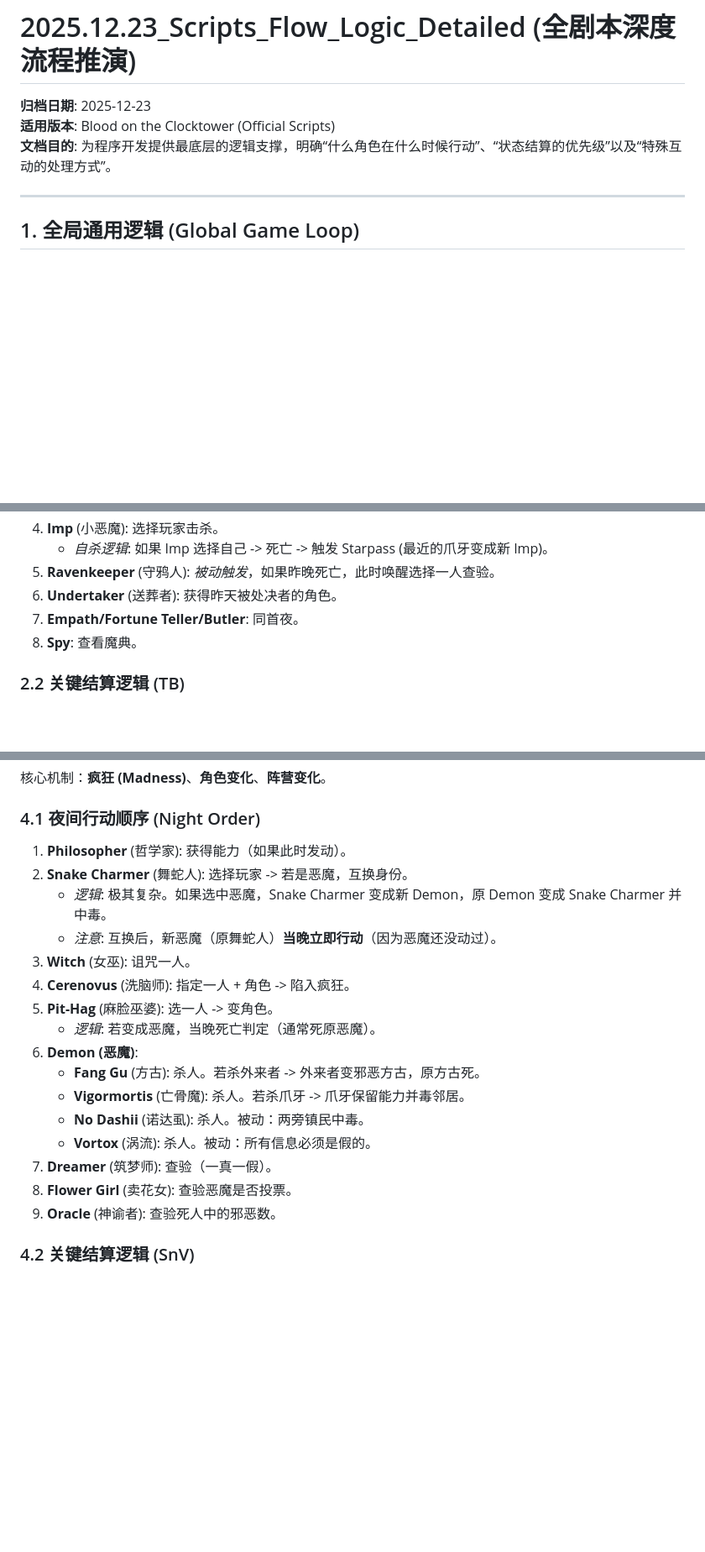
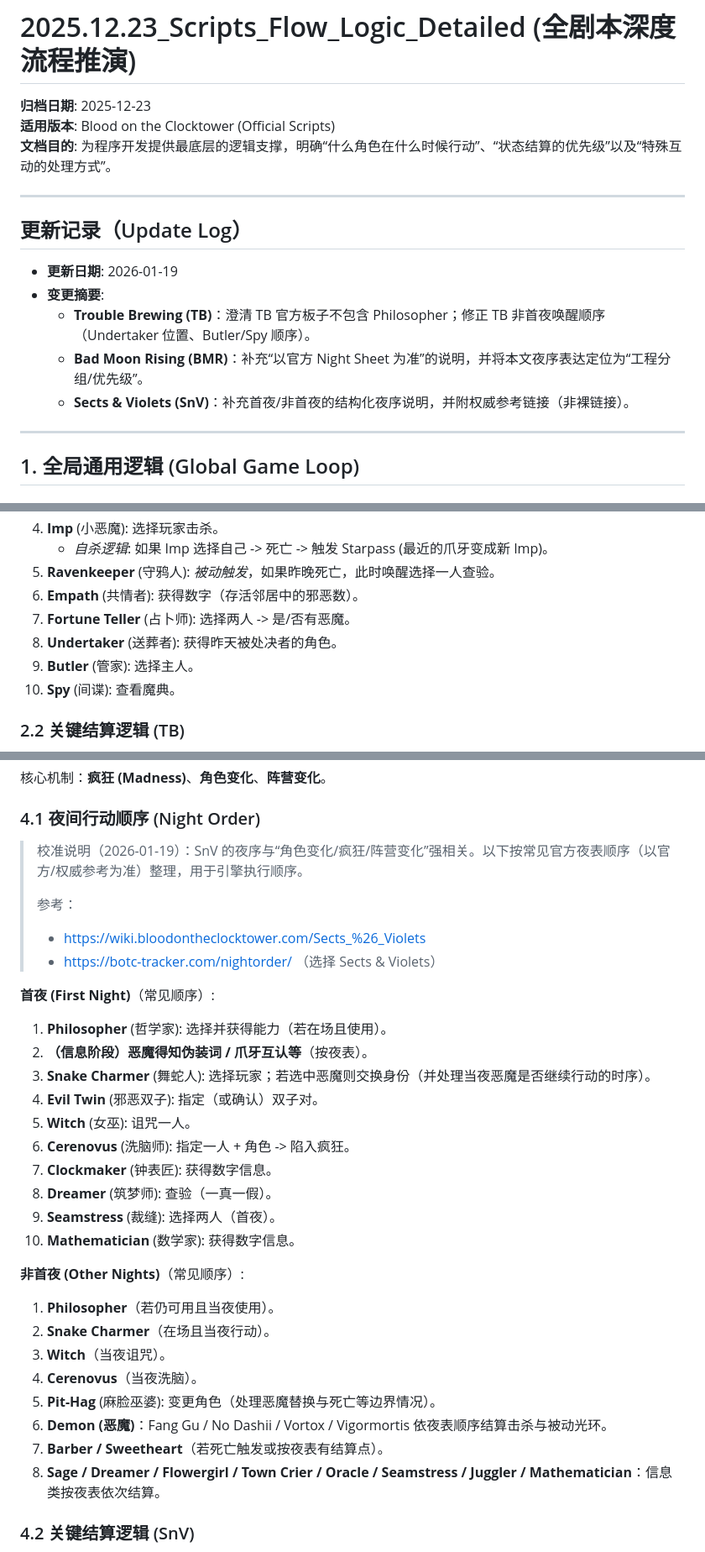
Before and after one commit to KK1XI/blood_on_the_clocktower_K, a Markdown page: docs/Game_Flow_Logic.md, 3 parts joined by grey strips. Shown at 84% size. GitHub-like rendering; blank space fills up the shorter version.

Commit message:
docs(index): 更新全局索引并校准游戏流程文档
- 增加项目索引入口与玩家端相关直达链接
- 校准 TB/BMR/SnV 流程说明并补充文档头部更新记录

```diff
--- a/docs/Game_Flow_Logic.md
+++ b/docs/Game_Flow_Logic.md
@@ -3,6 +3,16 @@
 **归档日期**: 2025-12-23
 **适用版本**: Blood on the Clocktower (Official Scripts)
 **文档目的**: 为程序开发提供最底层的逻辑支撑，明确“什么角色在什么时候行动”、“状态结算的优先级”以及“特殊互动的处理方式”。
+
+---
+
+## 更新记录（Update Log）
+
+- **更新日期**: 2026-01-19
+- **变更摘要**:
+  - **Trouble Brewing (TB)**：澄清 TB 官方板子不包含 Philosopher；修正 TB 非首夜唤醒顺序（Undertaker 位置、Butler/Spy 顺序）。
+  - **Bad Moon Rising (BMR)**：补充“以官方 Night Sheet 为准”的说明，并将本文夜序表达定位为“工程分组/优先级”。
+  - **Sects & Violets (SnV)**：补充首夜/非首夜的结构化夜序说明，并附权威参考链接（非裸链接）。
 
 ---
 
@@ -70,9 +82,11 @@
 4. **Imp** (小恶魔): 选择玩家击杀。
     - *自杀逻辑*: 如果 Imp 选择自己 -> 死亡 -> 触发 Starpass (最近的爪牙变成新 Imp)。
 5. **Ravenkeeper** (守鸦人): *被动触发*，如果昨晚死亡，此时唤醒选择一人查验。
-6. **Undertaker** (送葬者): 获得昨天被处决者的角色。
-7. **Empath/Fortune Teller/Butler**: 同首夜。
-8. **Spy**: 查看魔典。
+6. **Empath** (共情者): 获得数字（存活邻居中的邪恶数）。
+7. **Fortune Teller** (占卜师): 选择两人 -> 是/否有恶魔。
+8. **Undertaker** (送葬者): 获得昨天被处决者的角色。
+9. **Butler** (管家): 选择主人。
+10. **Spy** (间谍): 查看魔典。
 
 ### 2.2 关键结算逻辑 (TB)
 
@@ -134,22 +150,36 @@
 
 ### 4.1 夜间行动顺序 (Night Order)
 
-1. **Philosopher** (哲学家): 获得能力（如果此时发动）。
-2. **Snake Charmer** (舞蛇人): 选择玩家 -> 若是恶魔，互换身份。
-    - *逻辑*: 极其复杂。如果选中恶魔，Snake Charmer 变成新 Demon，原 Demon 变成 Snake Charmer 并中毒。
-    - *注意*: 互换后，新恶魔（原舞蛇人）**当晚立即行动**（因为恶魔还没动过）。
-3. **Witch** (女巫): 诅咒一人。
-4. **Cerenovus** (洗脑师): 指定一人 + 角色 -> 陷入疯狂。
-5. **Pit-Hag** (麻脸巫婆): 选一人 -> 变角色。
-    - *逻辑*: 若变成恶魔，当晚死亡判定（通常死原恶魔）。
-6. **Demon (恶魔)**:
-    - **Fang Gu** (方古): 杀人。若杀外来者 -> 外来者变邪恶方古，原方古死。
-    - **Vigormortis** (亡骨魔): 杀人。若杀爪牙 -> 爪牙保留能力并毒邻居。
-    - **No Dashii** (诺达虱): 杀人。被动：两旁镇民中毒。
-    - **Vortox** (涡流): 杀人。被动：所有信息必须是假的。
-7. **Dreamer** (筑梦师): 查验（一真一假）。
-8. **Flower Girl** (卖花女): 查验恶魔是否投票。
-9. **Oracle** (神谕者): 查验死人中的邪恶数。
+> 校准说明（2026-01-19）：SnV 的夜序与“角色变化/疯狂/阵营变化”强相关。以下按常见官方夜表顺序（以官方/权威参考为准）整理，用于引擎执行顺序。
+>
+> 参考：
+>
+> - <https://wiki.bloodontheclocktower.com/Sects_%26_Violets>
+> - <https://botc-tracker.com/nightorder/> （选择 Sects & Violets）
+
+**首夜 (First Night)**（常见顺序）:
+
+1. **Philosopher** (哲学家): 选择并获得能力（若在场且使用）。
+2. **（信息阶段）恶魔得知伪装词 / 爪牙互认等**（按夜表）。
+3. **Snake Charmer** (舞蛇人): 选择玩家；若选中恶魔则交换身份（并处理当夜恶魔是否继续行动的时序）。
+4. **Evil Twin** (邪恶双子): 指定（或确认）双子对。
+5. **Witch** (女巫): 诅咒一人。
+6. **Cerenovus** (洗脑师): 指定一人 + 角色 -> 陷入疯狂。
+7. **Clockmaker** (钟表匠): 获得数字信息。
+8. **Dreamer** (筑梦师): 查验（一真一假）。
+9. **Seamstress** (裁缝): 选择两人（首夜）。
+10. **Mathematician** (数学家): 获得数字信息。
+
+**非首夜 (Other Nights)**（常见顺序）:
+
+1. **Philosopher**（若仍可用且当夜使用）。
+2. **Snake Charmer**（在场且当夜行动）。
+3. **Witch**（当夜诅咒）。
+4. **Cerenovus**（当夜洗脑）。
+5. **Pit-Hag** (麻脸巫婆): 变更角色（处理恶魔替换与死亡等边界情况）。
+6. **Demon (恶魔)**：Fang Gu / No Dashii / Vortox / Vigormortis 依夜表顺序结算击杀与被动光环。
+7. **Barber / Sweetheart**（若死亡触发或按夜表有结算点）。
+8. **Sage / Dreamer / Flowergirl / Town Crier / Oracle / Seamstress / Juggler / Mathematician**：信息类按夜表依次结算。
 
 ### 4.2 关键结算逻辑 (SnV)
 
```
Also changed, not shown: other parts of docs/Game_Flow_Logic.md (+6 -2 lines), _INDEX.md (added, +30 -0 lines), _INDEX_TEMPLATE.md (added, +5 -0 lines).
